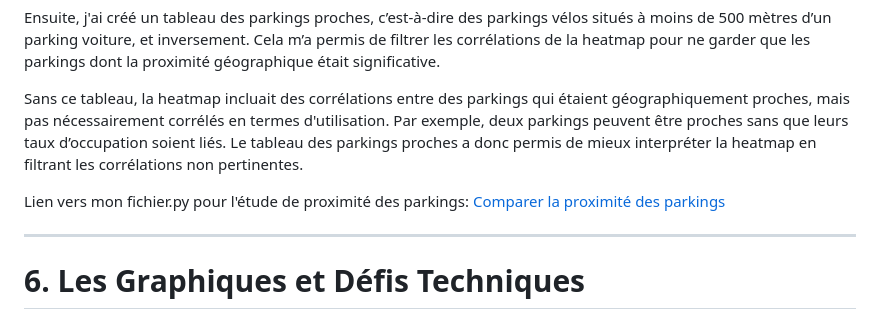
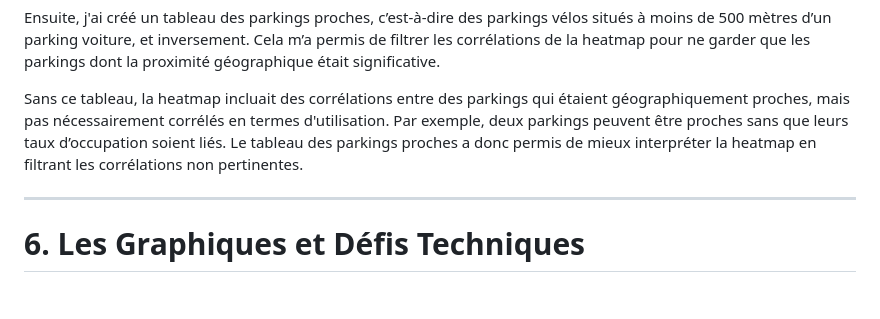
Before and after one commit to audreyauthier/SAE15_Audrey_Authier-Cassagne, a Markdown page: README.md, the part around the change. Rendered like a GitHub page; blank space fills up the shorter version.

```diff
--- a/README.md
+++ b/README.md
@@ -114,9 +114,6 @@ Ensuite, j'ai créé un tableau des parkings proches, c’est-à-dire des parkin
 
 Sans ce tableau, la heatmap incluait des corrélations entre des parkings qui étaient géographiquement proches, mais pas nécessairement corrélés en termes d'utilisation. Par exemple, deux parkings peuvent être proches sans que leurs taux d’occupation soient liés. Le tableau des parkings proches a donc permis de mieux interpréter la heatmap en filtrant les corrélations non pertinentes.
 
-Lien vers mon fichier.py pour l'étude de proximité des parkings: [Comparer la proximité des parkings](SAE15/Comparer_la_proximité_des_parkings.py)
-
-
 ---
 
 # 6. Les Graphiques et Défis Techniques
```
